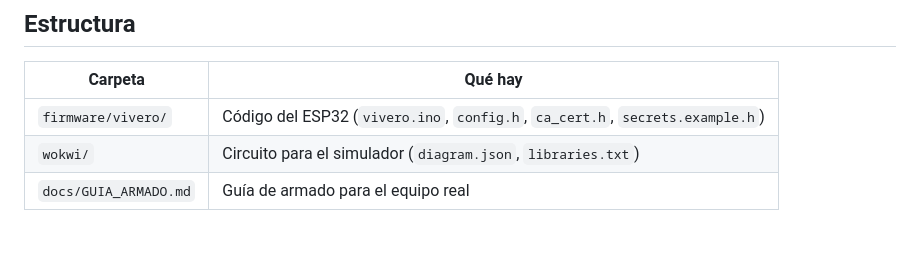
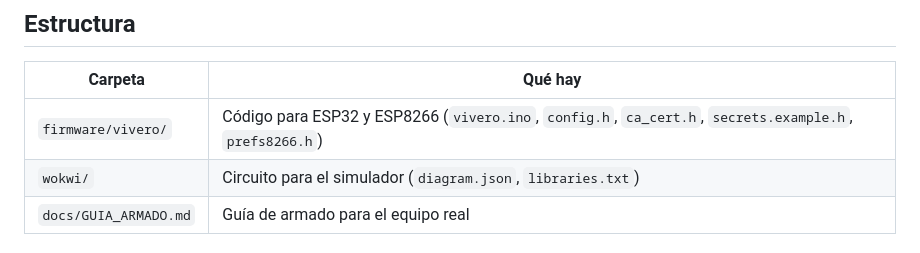
Before and after one commit to alexis37268-cpu/vivero--movil, a Markdown page: README.md, the part around the change. Drawn GitHub-style.

Commit message:
Soporte para NodeMCU ESP8266 con el mismo codigo, diagrama y guia
Co-Authored-By: Claude Opus 5.5 <noreply@anthropic.com>
Claude-Session: https://claude.ai/code/session_01XxbcHKT357SEYvVUgvXZ3D

```diff
--- a/README.md
+++ b/README.md
@@ -12,7 +12,7 @@ Nadie necesita abrir puertos: los dos *salen* hacia el broker.
 ## Estructura
 | Carpeta | Qué hay |
 |---|---|
-| `firmware/vivero/` | Código del ESP32 (`vivero.ino`, `config.h`, `ca_cert.h`, `secrets.example.h`) |
+| `firmware/vivero/` | Código para ESP32 y ESP8266 (`vivero.ino`, `config.h`, `ca_cert.h`, `secrets.example.h`, `prefs8266.h`) |
 | `wokwi/` | Circuito para el simulador (`diagram.json`, `libraries.txt`) |
 | `docs/GUIA_ARMADO.md` | Guía de armado para el equipo real |
 
```
Also changed, not shown: docs/GUIA_ARMADO.md (+25 -2 lines), docs/conexiones-esp8266.png (added), 4 other files.
